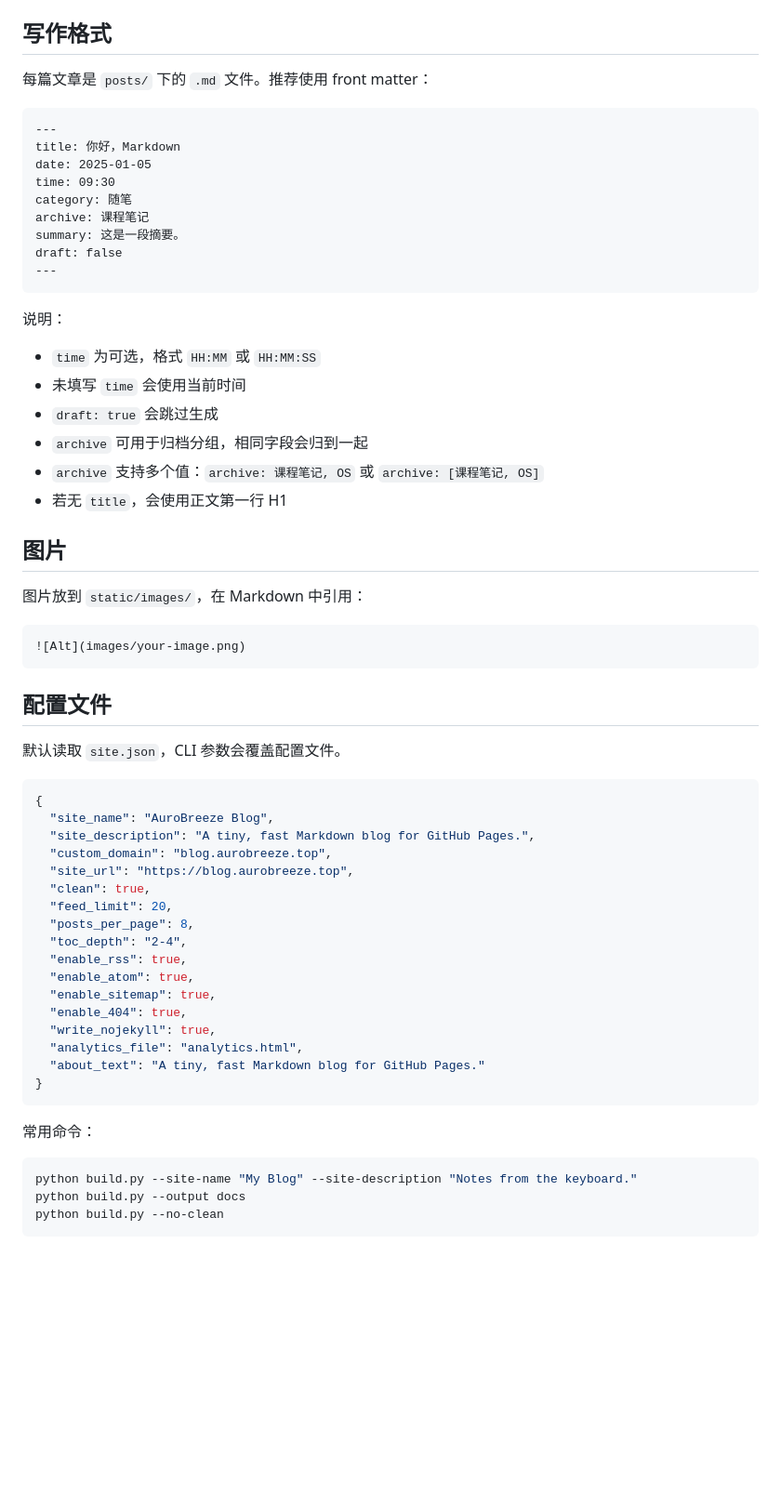
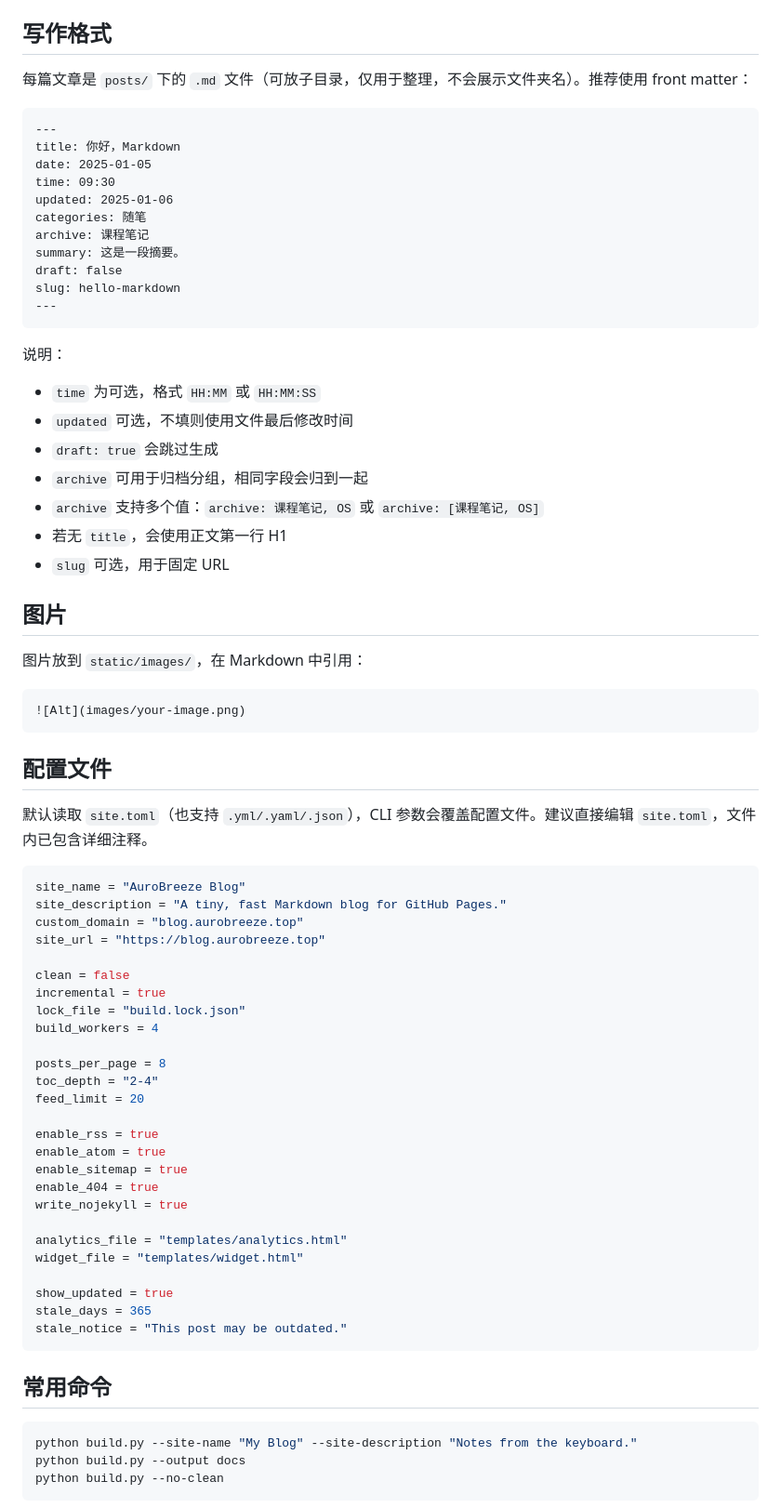
Before and after one commit to AuroBreeze/simple-md-blog, a Markdown page: README.md, the part around one of its changes. Shown at 93% size. Drawn GitHub-style; blank space fills up the shorter version.

````diff
--- a/README.md
+++ b/README.md
@@ -35,27 +38,30 @@ python build.py
 
 ## 写作格式
 
-每篇文章是 `posts/` 下的 `.md` 文件。推荐使用 front matter：
+每篇文章是 `posts/` 下的 `.md` 文件（可放子目录，仅用于整理，不会展示文件夹名）。推荐使用 front matter：
 
 ```text
 ---
 title: 你好，Markdown
 date: 2025-01-05
 time: 09:30
-category: 随笔
+updated: 2025-01-06
+categories: 随笔
 archive: 课程笔记
 summary: 这是一段摘要。
 draft: false
+slug: hello-markdown
 ---
 ```
 
 说明：
 - `time` 为可选，格式 `HH:MM` 或 `HH:MM:SS`
-- 未填写 `time` 会使用当前时间
+- `updated` 可选，不填则使用文件最后修改时间
 - `draft: true` 会跳过生成
 - `archive` 可用于归档分组，相同字段会归到一起
 - `archive` 支持多个值：`archive: 课程笔记, OS` 或 `archive: [课程笔记, OS]`
 - 若无 `title`，会使用正文第一行 H1
+- `slug` 可选，用于固定 URL
 
 ## 图片
 
@@ -67,29 +73,38 @@ draft: false
 
 ## 配置文件
 
-默认读取 `site.json`，CLI 参数会覆盖配置文件。
+默认读取 `site.toml`（也支持 `.yml/.yaml/.json`），CLI 参数会覆盖配置文件。建议直接编辑 `site.toml`，文件内已包含详细注释。
 
-```json
-{
-  "site_name": "AuroBreeze Blog",
-  "site_description": "A tiny, fast Markdown blog for GitHub Pages.",
-  "custom_domain": "blog.aurobreeze.top",
-  "site_url": "https://blog.aurobreeze.top",
-  "clean": true,
-  "feed_limit": 20,
-  "posts_per_page": 8,
-  "toc_depth": "2-4",
-  "enable_rss": true,
-  "enable_atom": true,
-  "enable_sitemap": true,
-  "enable_404": true,
-  "write_nojekyll": true,
-  "analytics_file": "analytics.html",
-  "about_text": "A tiny, fast Markdown blog for GitHub Pages."
-}
+```toml
+site_name = "AuroBreeze Blog"
+site_description = "A tiny, fast Markdown blog for GitHub Pages."
+custom_domain = "blog.aurobreeze.top"
+site_url = "https://blog.aurobreeze.top"
+
+clean = false
+incremental = true
+lock_file = "build.lock.json"
+build_workers = 4
+
+posts_per_page = 8
+toc_depth = "2-4"
+feed_limit = 20
+
+enable_rss = true
+enable_atom = true
+enable_sitemap = true
+enable_404 = true
+write_nojekyll = true
+
+analytics_file = "templates/analytics.html"
+widget_file = "templates/widget.html"
+
+show_updated = true
+stale_days = 365
+stale_notice = "This post may be outdated."
 ```
 
-常用命令：
+## 常用命令
 
 ```powershell
 python build.py --site-name "My Blog" --site-description "Notes from the keyboard."
````
Also changed, not shown: other parts of README.md (+41 -17 lines).
